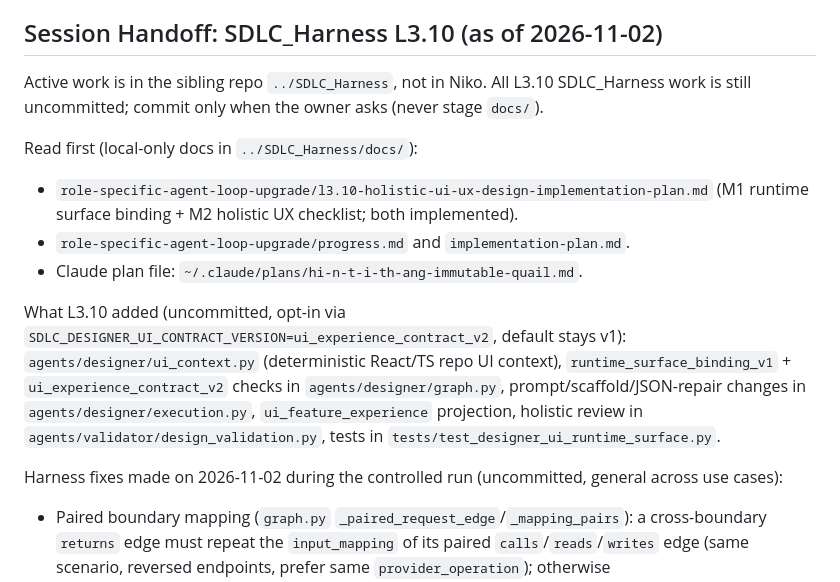
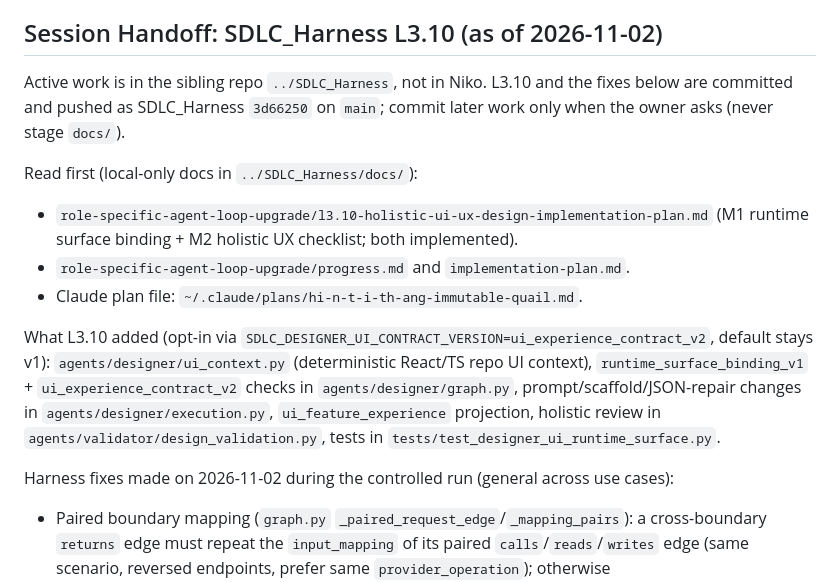
Before and after one commit to LuongAnh1/Niko_Agent, a Markdown page: AGENTS.md, the part around the change. Drawn GitHub-style.

Commit message:
docs: record SDLC_Harness L3.10 commit in session handoff
Co-Authored-By: Claude Opus 5.5 <noreply@anthropic.com>

```diff
--- a/AGENTS.md
+++ b/AGENTS.md
@@ -137,9 +137,9 @@ owner explicitly changes direction.
 
 ## Session Handoff: SDLC_Harness L3.10 (as of 2026-11-02)
 
-Active work is in the sibling repo `../SDLC_Harness`, not in Niko. All L3.10
-SDLC_Harness work is still uncommitted; commit only when the owner asks (never
-stage `docs/`).
+Active work is in the sibling repo `../SDLC_Harness`, not in Niko. L3.10 and
+the fixes below are committed and pushed as SDLC_Harness `3d66250` on `main`;
+commit later work only when the owner asks (never stage `docs/`).
 
 Read first (local-only docs in `../SDLC_Harness/docs/`):
 
@@ -148,7 +148,7 @@ Read first (local-only docs in `../SDLC_Harness/docs/`):
 - `role-specific-agent-loop-upgrade/progress.md` and `implementation-plan.md`.
 - Claude plan file: `~/.claude/plans/hi-n-t-i-th-ang-immutable-quail.md`.
 
-What L3.10 added (uncommitted, opt-in via
+What L3.10 added (opt-in via
 `SDLC_DESIGNER_UI_CONTRACT_VERSION=ui_experience_contract_v2`, default stays v1):
 `agents/designer/ui_context.py` (deterministic React/TS repo UI context),
 `runtime_surface_binding_v1` + `ui_experience_contract_v2` checks in
@@ -157,8 +157,8 @@ What L3.10 added (uncommitted, opt-in via
 review in `agents/validator/design_validation.py`, tests in
 `tests/test_designer_ui_runtime_surface.py`.
 
-Harness fixes made on 2026-11-02 during the controlled run (uncommitted, general
-across use cases):
+Harness fixes made on 2026-11-02 during the controlled run (general across use
+cases):
 
 - Paired boundary mapping (`graph.py` `_paired_request_edge`/`_mapping_pairs`):
   a cross-boundary `returns` edge must repeat the `input_mapping` of its paired
```
